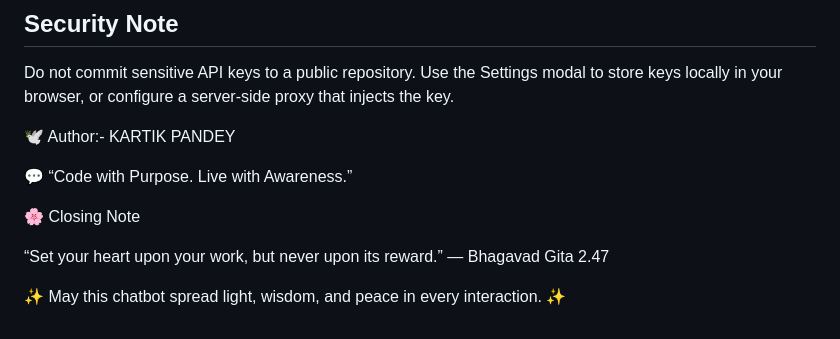
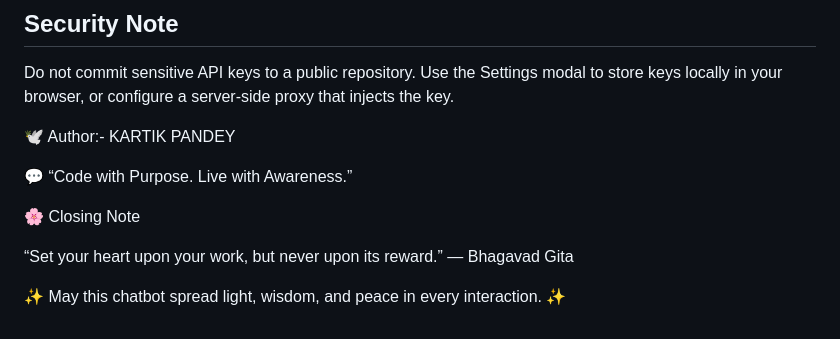
Before and after one commit to KARTIK-PANDEY/Bhagwat_Gita_Bot, a Markdown page: README.md, the part around the change. GitHub-like rendering.

```diff
--- a/README.md
+++ b/README.md
@@ -135,6 +135,6 @@ KARTIK PANDEY
 🌸 Closing Note
 
 “Set your heart upon your work, but never upon its reward.”
-— Bhagavad Gita 2.47
+— Bhagavad Gita
 
 ✨ May this chatbot spread light, wisdom, and peace in every interaction. ✨
```
